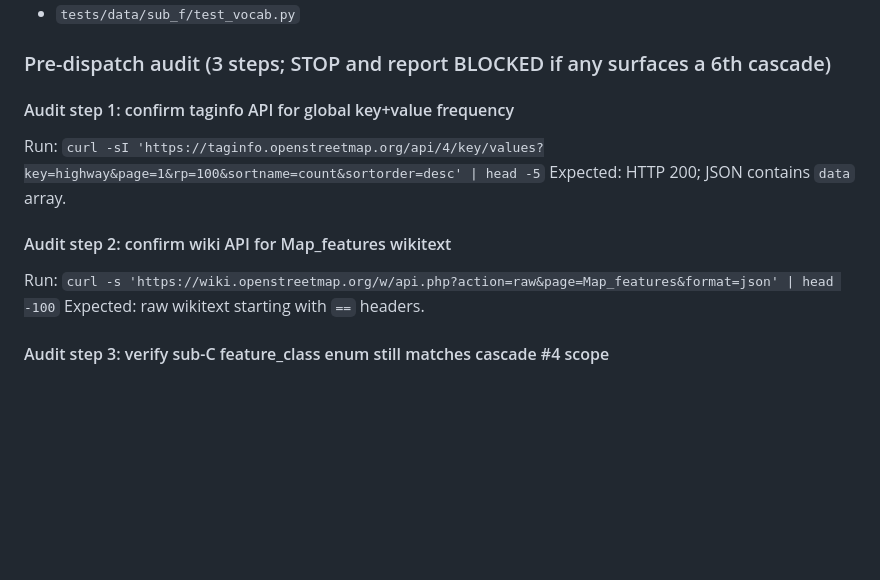
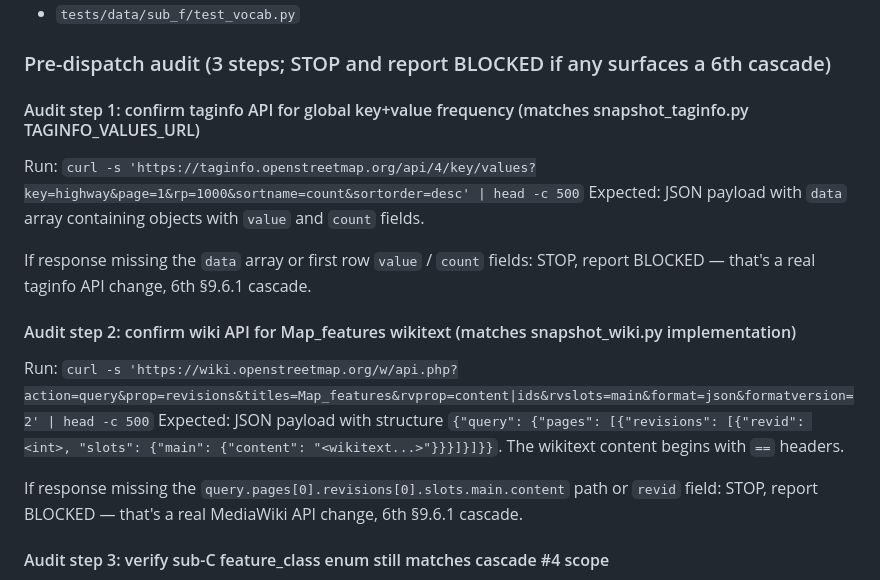
Before and after one commit to Umaraslam66/Bonzai-V1, a Markdown page: reports/dispatch-prompts/2026-05-23-task-1-prompt.md, the part around the change. GitHub-like rendering; blank space fills up the shorter version.

Commit message:
fix(sub_f): T1 prompt — audit step 2 API shape (action=query, not deprecated action=raw)
Also aligns audit step 1 with snapshot_taginfo.py TAGINFO_VALUES_URL after reviewer-side verification found the prompt used a separately-derived rp=100 shorthand. The exact implementation URL now surfaces a taginfo max-rp blocker before redispatch.

Sub-F protocol-v2 candidate (4th): audit steps in dispatch prompts must reuse the exact API call/code path the implementation uses, not separately-derived shorthand. Pre-dispatch audit's job is to verify the implementation's actual contract holds, not a parallel one. Surfaced by sub-F Task 1 prompt-derivation defect (cascade-equivalent #6).

```diff
--- a/reports/dispatch-prompts/2026-05-23-task-1-prompt.md
+++ b/reports/dispatch-prompts/2026-05-23-task-1-prompt.md
@@ -50,15 +50,19 @@ All code blocks + step instructions are in the plan file at `docs/superpowers/pl
 
 ### Pre-dispatch audit (3 steps; STOP and report BLOCKED if any surfaces a 6th cascade)
 
-#### Audit step 1: confirm taginfo API for global key+value frequency
+#### Audit step 1: confirm taginfo API for global key+value frequency (matches snapshot_taginfo.py TAGINFO_VALUES_URL)
 
-Run: `curl -sI 'https://taginfo.openstreetmap.org/api/4/key/values?key=highway&page=1&rp=100&sortname=count&sortorder=desc' | head -5`
-Expected: HTTP 200; JSON contains `data` array.
+Run: `curl -s 'https://taginfo.openstreetmap.org/api/4/key/values?key=highway&page=1&rp=1000&sortname=count&sortorder=desc' | head -c 500`
+Expected: JSON payload with `data` array containing objects with `value` and `count` fields.
 
-#### Audit step 2: confirm wiki API for Map_features wikitext
+If response missing the `data` array or first row `value` / `count` fields: STOP, report BLOCKED — that's a real taginfo API change, 6th §9.6.1 cascade.
 
-Run: `curl -s 'https://wiki.openstreetmap.org/w/api.php?action=raw&page=Map_features&format=json' | head -100`
-Expected: raw wikitext starting with `==` headers.
+#### Audit step 2: confirm wiki API for Map_features wikitext (matches snapshot_wiki.py implementation)
+
+Run: `curl -s 'https://wiki.openstreetmap.org/w/api.php?action=query&prop=revisions&titles=Map_features&rvprop=content|ids&rvslots=main&format=json&formatversion=2' | head -c 500`
+Expected: JSON payload with structure `{"query": {"pages": [{"revisions": [{"revid": <int>, "slots": {"main": {"content": "<wikitext...>"}}}]}]}}`. The wikitext content begins with `==` headers.
+
+If response missing the `query.pages[0].revisions[0].slots.main.content` path or `revid` field: STOP, report BLOCKED — that's a real MediaWiki API change, 6th §9.6.1 cascade.
 
 #### Audit step 3: verify sub-C feature_class enum still matches cascade #4 scope
 
```
